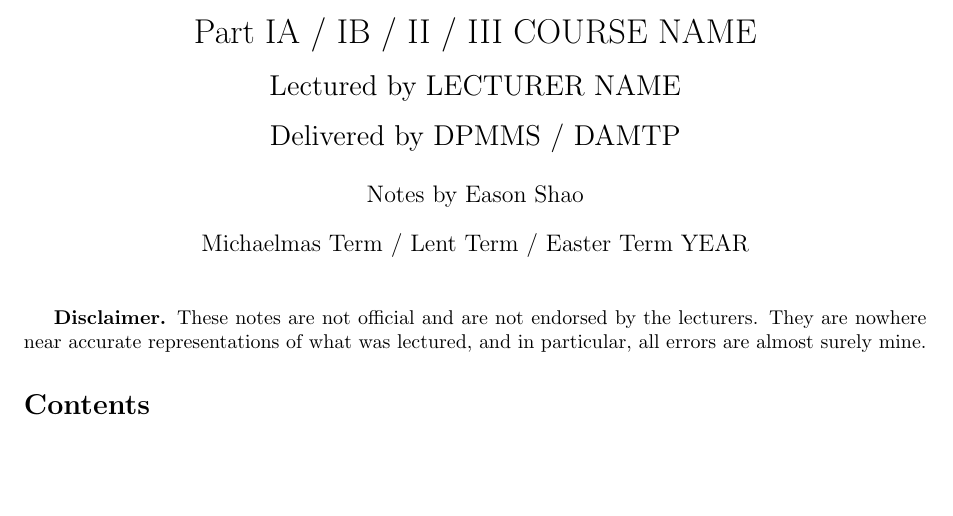
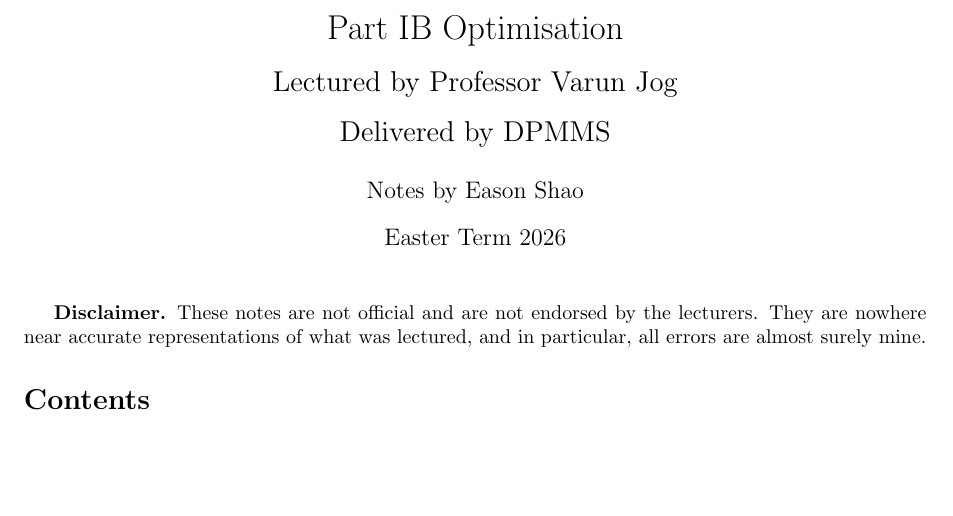
Before and after one commit to EasonSYC/ib-dpmms-optimisation-et-2026, a LaTeX document (main.tex): part of page 1 of 2, cut at the place of the change. Compiled offline with pdfLaTeX; a LaTeX package or settings file that is missing is left out.

Commit message:
initial commits.

```diff
--- a/main.tex
+++ b/main.tex
@@ -1,12 +1,12 @@
 \documentclass{article}
 \input{premeable}
 
-\newcommand{\Part}{IA / IB / II / III}
-\newcommand{\Department}{DPMMS / DAMTP}
-\newcommand{\Course}{COURSE NAME}
-\newcommand{\Term}{Michaelmas Term / Lent Term / Easter Term}
-\newcommand{\Year}{YEAR}
-\newcommand{\Lecturer}{LECTURER NAME}
+\newcommand{\Part}{IB}
+\newcommand{\Department}{DPMMS}
+\newcommand{\Course}{Optimisation}
+\newcommand{\Term}{Easter Term}
+\newcommand{\Year}{2026}
+\newcommand{\Lecturer}{Professor Varun Jog}
 
 \input{header}
 
```
Also changed, not shown: 0-schedules.tex (+7 -1 lines), README.md.
